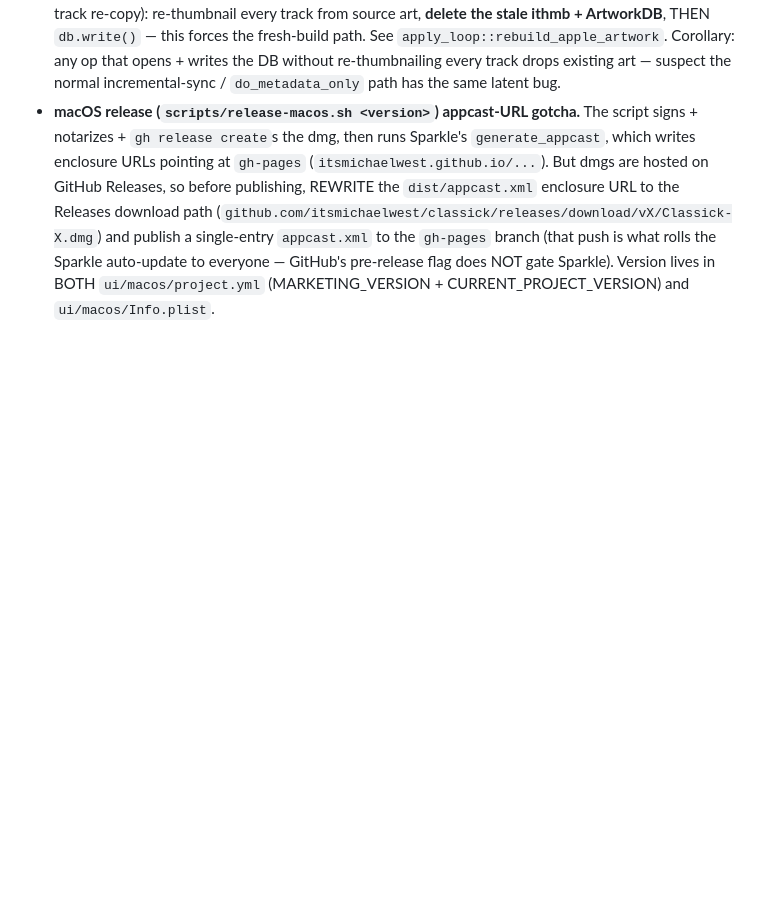
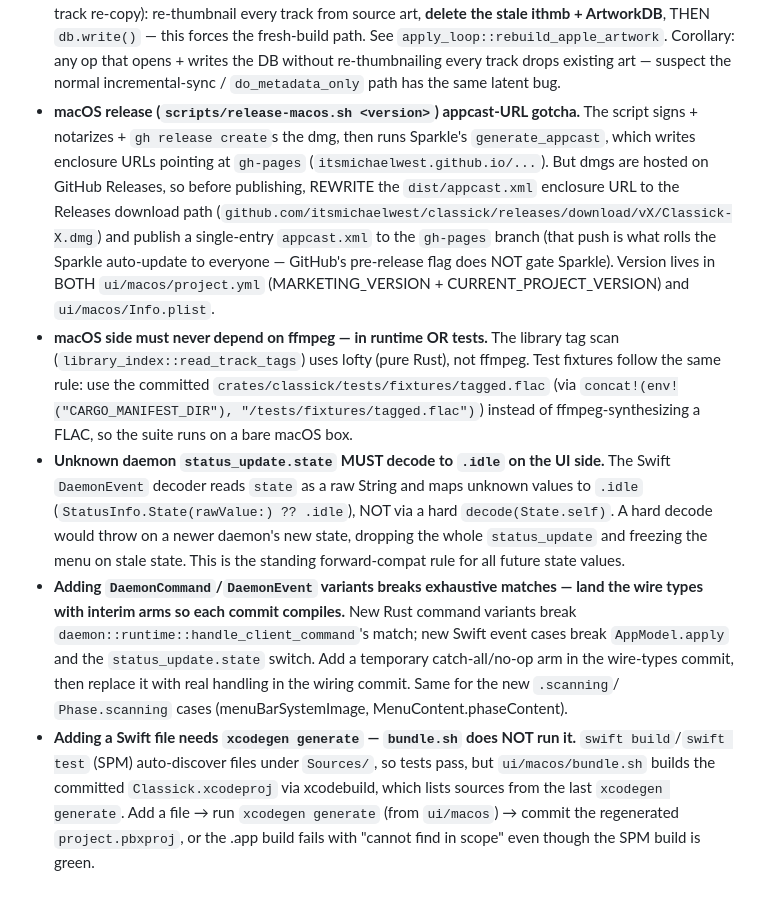
Before and after one commit to itsmichaelwest/classick, a Markdown page: LEARNINGS.md, the part around the change. GitHub-like rendering; blank space fills up the shorter version.

Commit message:
docs: record library-selection learnings (ffmpeg-free tests, lenient state decode, exhaustive-match ordering, xcodegen)

```diff
--- a/LEARNINGS.md
+++ b/LEARNINGS.md
@@ -464,3 +464,29 @@ User flagged: "we might want to make the UX a bit more interactive so that all i
   what rolls the Sparkle auto-update to everyone — GitHub's pre-release flag
   does NOT gate Sparkle). Version lives in BOTH `ui/macos/project.yml`
   (MARKETING_VERSION + CURRENT_PROJECT_VERSION) and `ui/macos/Info.plist`.
+- **macOS side must never depend on ffmpeg — in runtime OR tests.** The library
+  tag scan (`library_index::read_track_tags`) uses lofty (pure Rust), not
+  ffmpeg. Test fixtures follow the same rule: use the committed
+  `crates/classick/tests/fixtures/tagged.flac` (via
+  `concat!(env!("CARGO_MANIFEST_DIR"), "/tests/fixtures/tagged.flac")`) instead
+  of ffmpeg-synthesizing a FLAC, so the suite runs on a bare macOS box.
+- **Unknown daemon `status_update.state` MUST decode to `.idle` on the UI
+  side.** The Swift `DaemonEvent` decoder reads `state` as a raw String and maps
+  unknown values to `.idle` (`StatusInfo.State(rawValue:) ?? .idle`), NOT via a
+  hard `decode(State.self)`. A hard decode would throw on a newer daemon's new
+  state, dropping the whole `status_update` and freezing the menu on stale
+  state. This is the standing forward-compat rule for all future state values.
+- **Adding `DaemonCommand`/`DaemonEvent` variants breaks exhaustive matches —
+  land the wire types with interim arms so each commit compiles.** New Rust
+  command variants break `daemon::runtime::handle_client_command`'s match; new
+  Swift event cases break `AppModel.apply` and the `status_update.state` switch.
+  Add a temporary catch-all/no-op arm in the wire-types commit, then replace it
+  with real handling in the wiring commit. Same for the new `.scanning`/
+  `Phase.scanning` cases (menuBarSystemImage, MenuContent.phaseContent).
+- **Adding a Swift file needs `xcodegen generate` — `bundle.sh` does NOT run
+  it.** `swift build`/`swift test` (SPM) auto-discover files under
+  `Sources/`, so tests pass, but `ui/macos/bundle.sh` builds the committed
+  `Classick.xcodeproj` via xcodebuild, which lists sources from the last
+  `xcodegen generate`. Add a file → run `xcodegen generate` (from `ui/macos`) →
+  commit the regenerated `project.pbxproj`, or the .app build fails with
+  "cannot find <NewType> in scope" even though the SPM build is green.
```
